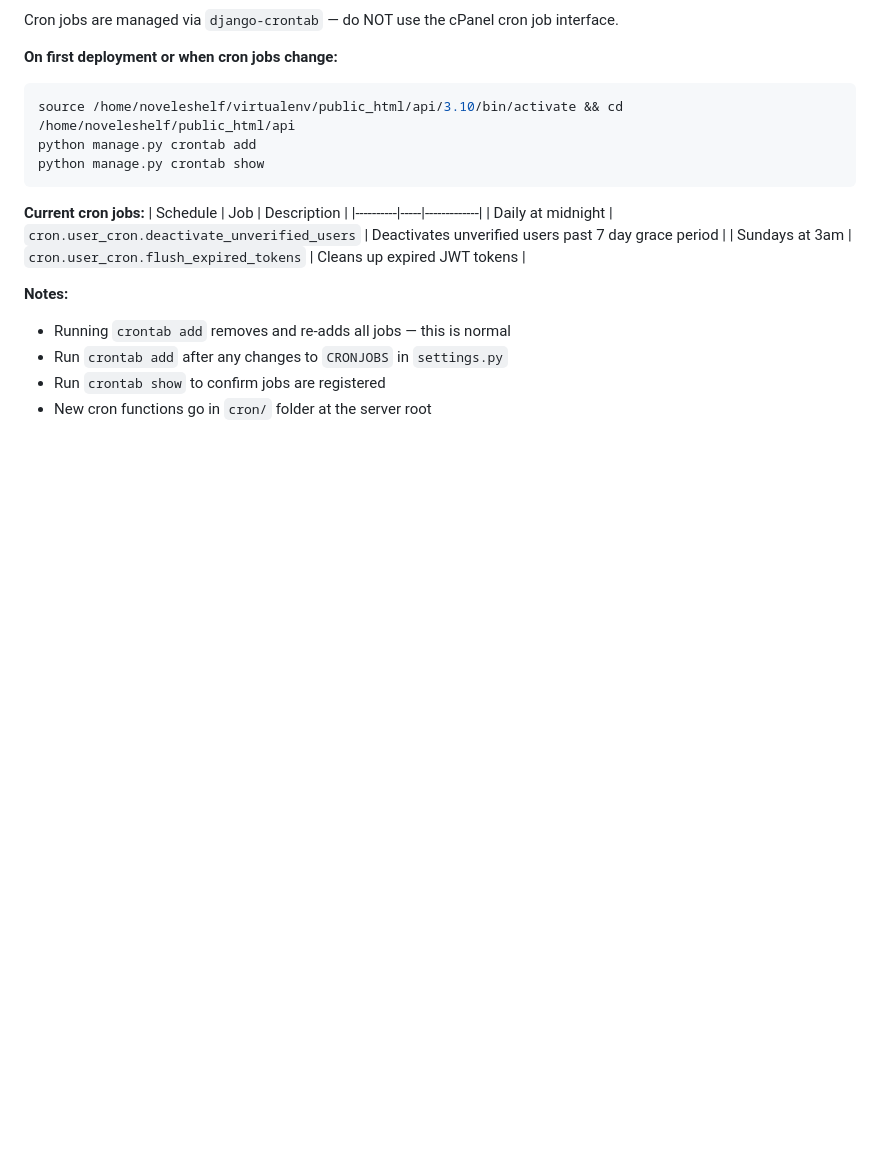
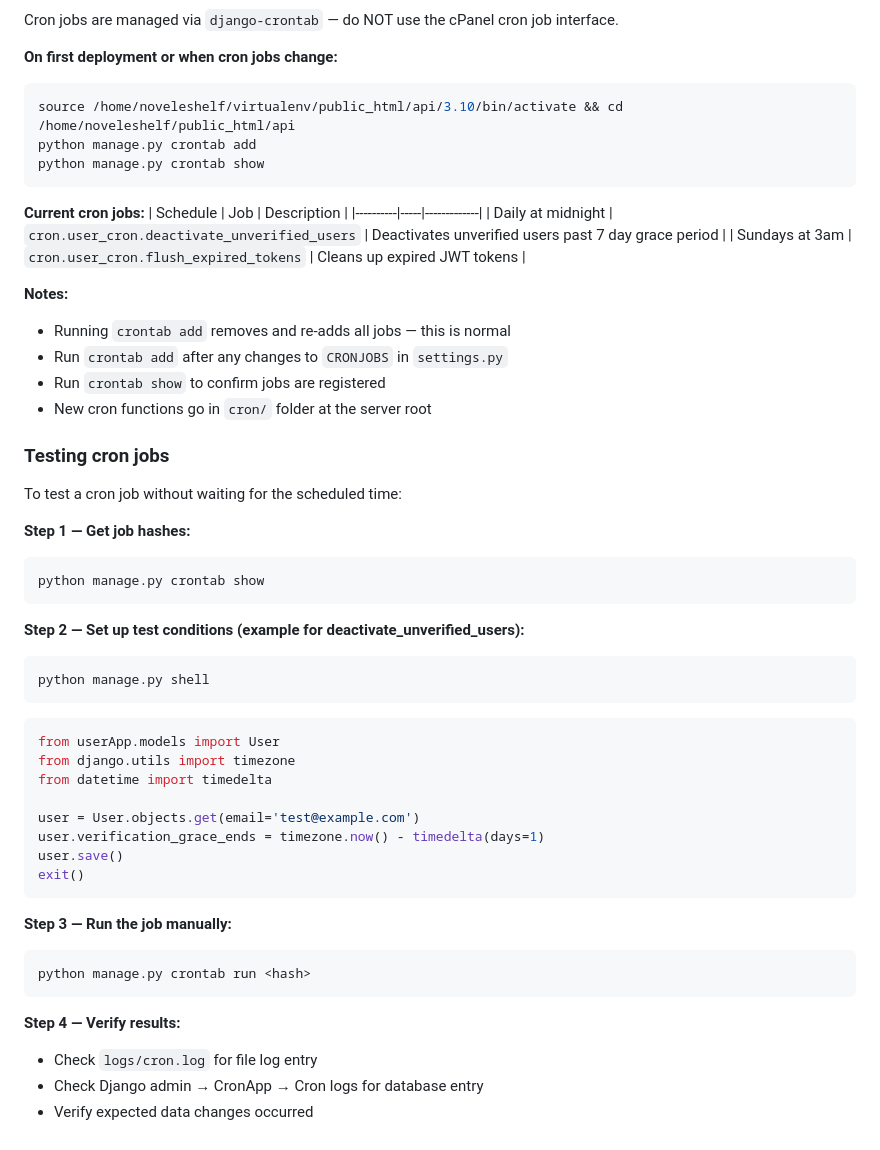
Before and after one commit to BeeDev-ValorCollective/noveleshelf-server, a Markdown page: README.md, the part around the change. Rendered like a GitHub page; blank space fills up the shorter version.

Commit message:
saving readme

````diff
--- a/README.md
+++ b/README.md
@@ -138,3 +138,36 @@ python manage.py crontab show
 - Run `crontab add` after any changes to `CRONJOBS` in `settings.py`
 - Run `crontab show` to confirm jobs are registered
 - New cron functions go in `cron/` folder at the server root
+
+### Testing cron jobs
+To test a cron job without waiting for the scheduled time:
+
+**Step 1 — Get job hashes:**
+```bash
+python manage.py crontab show
+```
+
+**Step 2 — Set up test conditions (example for deactivate_unverified_users):**
+```bash
+python manage.py shell
+```
+```python
+from userApp.models import User
+from django.utils import timezone
+from datetime import timedelta
+
+user = User.objects.get(email='test@example.com')
+user.verification_grace_ends = timezone.now() - timedelta(days=1)
+user.save()
+exit()
+```
+
+**Step 3 — Run the job manually:**
+```bash
+python manage.py crontab run <hash>
+```
+
+**Step 4 — Verify results:**
+- Check `logs/cron.log` for file log entry
+- Check Django admin → CronApp → Cron logs for database entry
+- Verify expected data changes occurred
````
